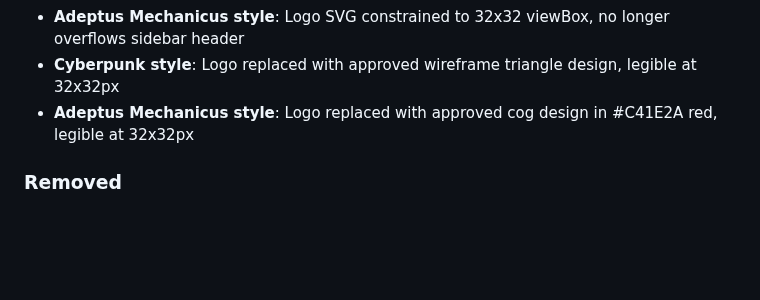
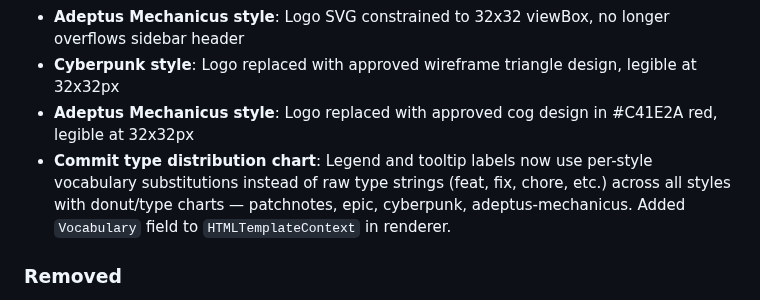
Before and after one commit to alciller88/commitlore, a Markdown page: CHANGELOG.md, the part around the change. Drawn GitHub-style; blank space fills up the shorter version.

Commit message:
chore: update docs — chart type labels fix
Co-Authored-By: Claude Opus 4.6 (1M context) <noreply@anthropic.com>

```diff
--- a/CHANGELOG.md
+++ b/CHANGELOG.md
@@ -26,6 +26,7 @@ and this project adheres to [Semantic Versioning](https://semver.org/spec/v2.0.0
 - **Adeptus Mechanicus style**: Logo SVG constrained to 32x32 viewBox, no longer overflows sidebar header
 - **Cyberpunk style**: Logo replaced with approved wireframe triangle design, legible at 32x32px
 - **Adeptus Mechanicus style**: Logo replaced with approved cog design in #C41E2A red, legible at 32x32px
+- **Commit type distribution chart**: Legend and tooltip labels now use per-style vocabulary substitutions instead of raw type strings (feat, fix, chore, etc.) across all styles with donut/type charts — patchnotes, epic, cyberpunk, adeptus-mechanicus. Added `Vocabulary` field to `HTMLTemplateContext` in renderer.
 
 ### Removed
 
```
